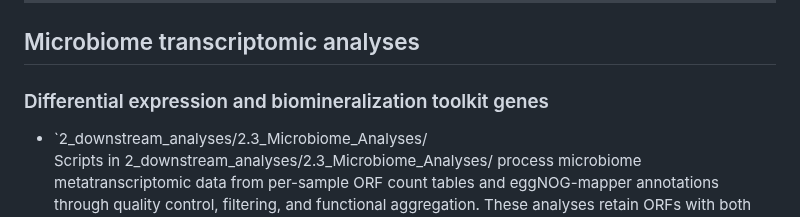
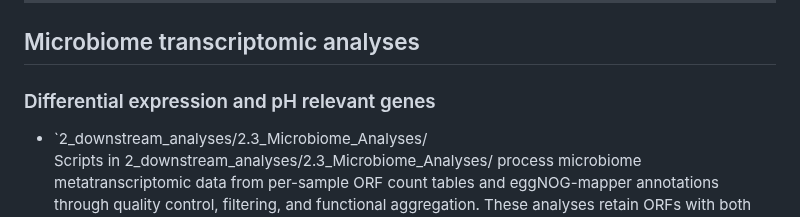
Before and after one commit to Andrea-Unzueta-Martinez/oyster-host-microbiome-transcriptomics, a Markdown page: README.md, the part around the change. Rendered like a GitHub page.

```diff
--- a/README.md
+++ b/README.md
@@ -40,7 +40,7 @@ These matrices allow users to apply alternative normalization or additional down
 
 ## Microbiome transcriptomic analyses
 
-### Differential expression and biomineralization toolkit genes
+### Differential expression and pH relevant genes
 - `2_downstream_analyses/2.3_Microbiome_Analyses/
   Scripts in 2_downstream_analyses/2.3_Microbiome_Analyses/ process microbiome metatranscriptomic data from per-sample ORF count tables and eggNOG-mapper annotations through quality control, filtering, and functional aggregation. These analyses retain ORFs with both expression and functional annotations, remove eukaryotic and ribosomal transcripts, and construct phyloseq objects for downstream analyses. ORF-level counts are collapsed to KEGG orthologues (KOs), filtered for rarity and prevalence, and analyzed using DESeq2 to identify differentially abundant microbial functions across treatments and timepoints. Targeted downstream scripts then extract KOs involved in biochemical pathways relevant to calcifying fluid chemistry (e.g., nitrogen and sulfur cycling, carbonic anhydrase, urease) and generate tornado plots summarizing effect sizes across timepoints.
 
```
